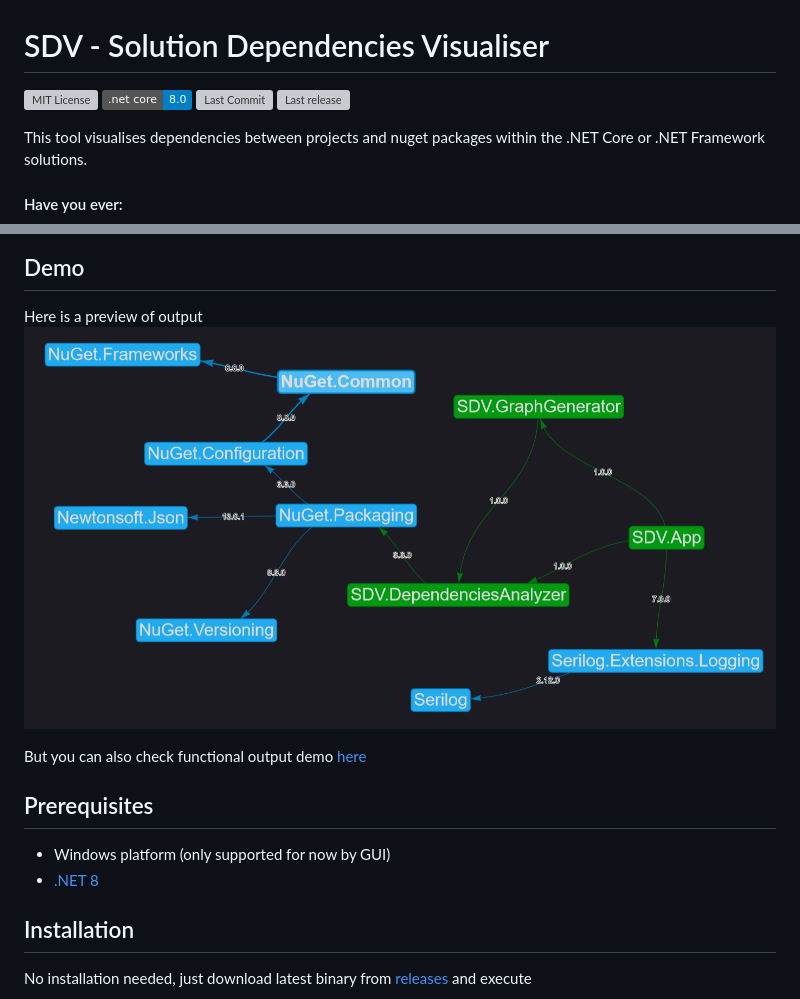
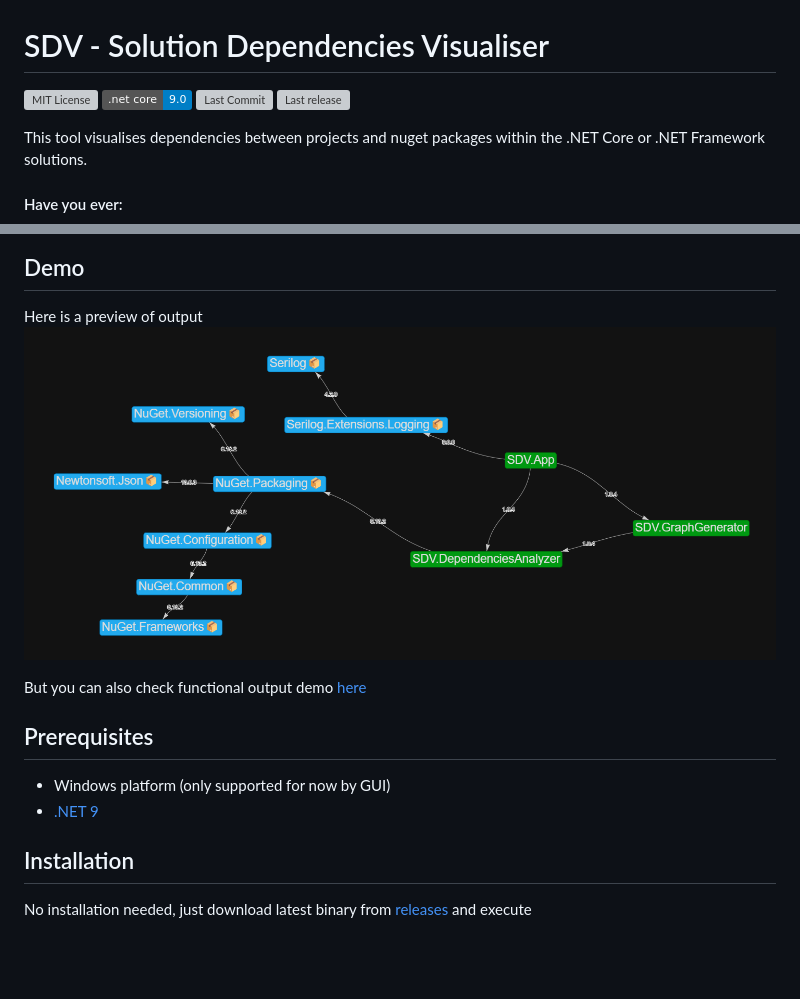
Before and after one commit to AndriiLab/SDV, a Markdown page: README.md, 2 parts joined by grey strips. GitHub-like rendering; pictures changed too: readme/img/sample.png; badges without logos; blank space fills up the shorter version; grey boxes are pictures that could not be loaded.

```diff
--- a/README.md
+++ b/README.md
@@ -1,7 +1,7 @@
 # SDV - Solution Dependencies Visualiser
 
 ![MIT License](https://img.shields.io/github/license/AndriiLab/SDV)
-![.NET Core 8.0](https://img.shields.io/badge/.net%20core-8.0-blue)
+![.NET Core 9.0](https://img.shields.io/badge/.net%20core-9.0-blue)
 ![Last Commit](https://img.shields.io/github/last-commit/AndriiLab/SDV)
 ![Last release](https://img.shields.io/github/release-date/AndriiLab/SDV)
 
@@ -36,7 +36,7 @@ But you can also check functional output demo [here](https://andriilab.github.io
 ## Prerequisites
 
 - Windows platform (only supported for now by GUI)
-- [.NET 8](https://dotnet.microsoft.com/en-us/download/dotnet/8.0)
+- [.NET 9](https://dotnet.microsoft.com/en-us/download/dotnet/0.0)
 
 ## Installation
 
```
Also changed, not shown: 4 other files.
